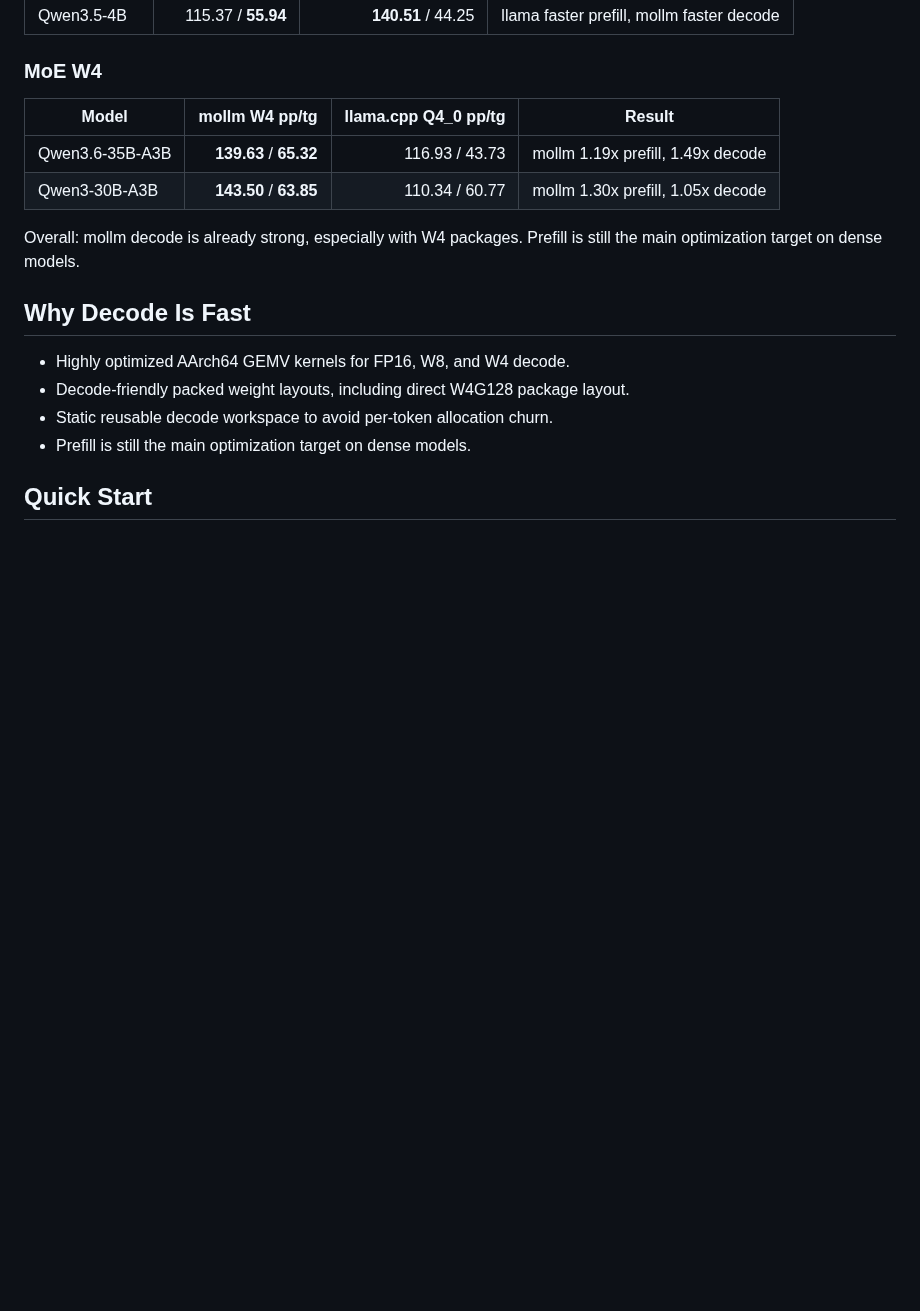
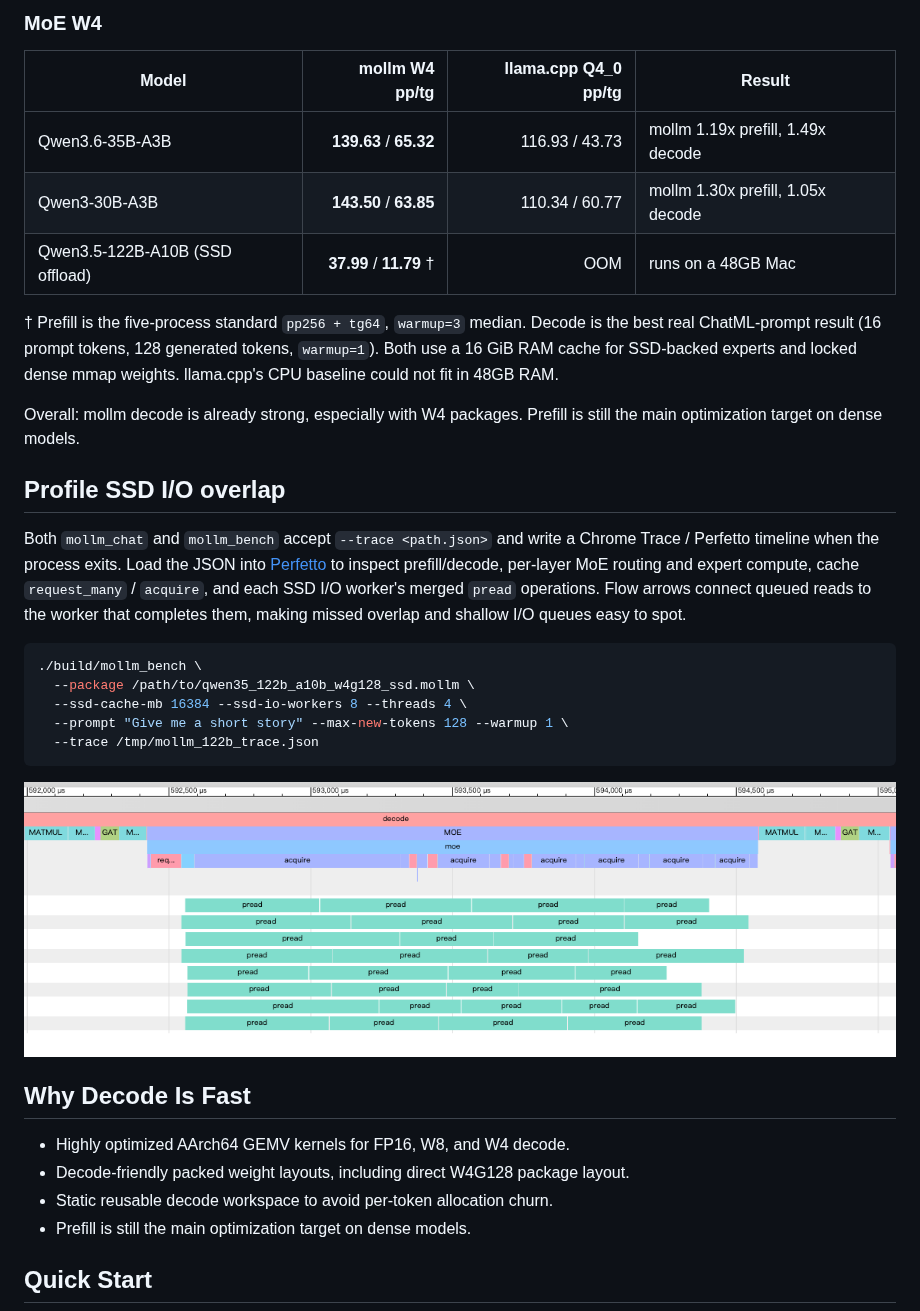
Before and after one commit to TencentYoutuResearch/Palm-Infra, a Markdown page: README.md, the part around one of its changes. Rendered like a GitHub page; pictures changed too: assets/ssd_io_trace.png (added); blank space fills up the shorter version.

Commit message:
Document 122B SSD offload profiling

````diff
--- a/README.md
+++ b/README.md
@@ -79,9 +110,35 @@ measured prefill/decode timings. Higher numbers are bolded in the tables below.
 |---|---:|---:|---|
 | Qwen3.6-35B-A3B | **139.63** / **65.32** | 116.93 / 43.73 | mollm 1.19x prefill, 1.49x decode |
 | Qwen3-30B-A3B | **143.50** / **63.85** | 110.34 / 60.77 | mollm 1.30x prefill, 1.05x decode |
+| Qwen3.5-122B-A10B (SSD offload) | **37.99** / **11.79** † | OOM | runs on a 48GB Mac |
+
+† Prefill is the five-process standard `pp256 + tg64`, `warmup=3` median.
+Decode is the best real ChatML-prompt result (16 prompt tokens, 128 generated
+tokens, `warmup=1`). Both use a 16 GiB RAM cache for SSD-backed experts and
+locked dense mmap weights. llama.cpp's CPU baseline could not fit in 48GB RAM.
 
 Overall: mollm decode is already strong, especially with W4 packages. Prefill is
 still the main optimization target on dense models.
+
+## Profile SSD I/O overlap
+
+Both `mollm_chat` and `mollm_bench` accept `--trace <path.json>` and write a
+Chrome Trace / Perfetto timeline when the process exits. Load the JSON into
+[Perfetto](https://ui.perfetto.dev/) to inspect prefill/decode, per-layer MoE
+routing and expert compute, cache `request_many` / `acquire`, and each SSD I/O
+worker's merged `pread` operations. Flow arrows connect queued reads to the
+worker that completes them, making missed overlap and shallow I/O queues easy
+to spot.
+
+```bash
+./build/mollm_bench \
+  --package /path/to/qwen35_122b_a10b_w4g128_ssd.mollm \
+  --ssd-cache-mb 16384 --ssd-io-workers 8 --threads 4 \
+  --prompt "Give me a short story" --max-new-tokens 128 --warmup 1 \
+  --trace /tmp/mollm_122b_trace.json
+```
+
+![Chrome Trace / Perfetto view of decode, MoE execution, and SSD I/O workers](assets/ssd_io_trace.png)
 
 ## Why Decode Is Fast
 
````
Also changed, not shown: other parts of README.md (+35 -4 lines), 6 other files.
